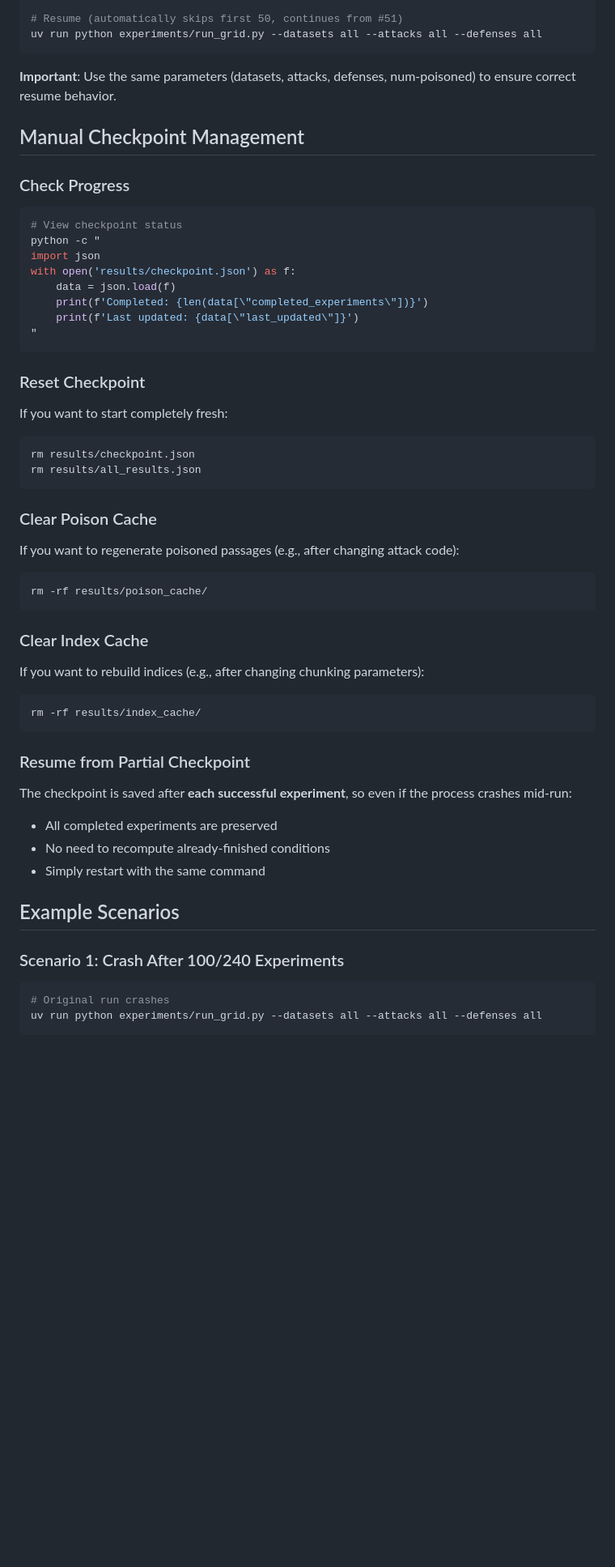
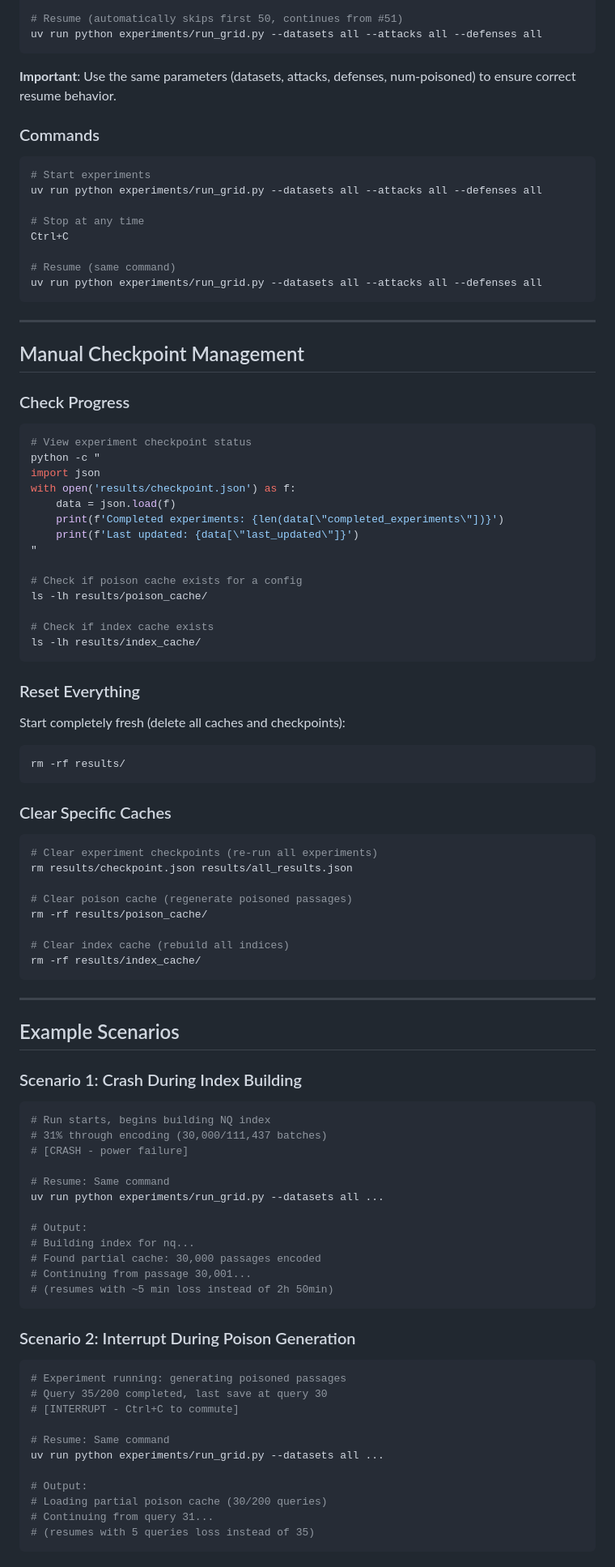
Before and after one commit to pianistprogrammer/rag-multihop-poisoning, a Markdown page: RESUME.md, the part around one of its changes. Shown at 81% size. GitHub-like rendering; blank space fills up the shorter version.

````diff
--- a/RESUME.md
+++ b/RESUME.md
@@ -138,56 +191,97 @@ uv run python experiments/run_grid.py --datasets all --attacks all --defenses al
 
 **Important**: Use the same parameters (datasets, attacks, defenses, num-poisoned) to ensure correct resume behavior.
 
+### Commands
+
+```bash
+# Start experiments
+uv run python experiments/run_grid.py --datasets all --attacks all --defenses all
+
+# Stop at any time
+Ctrl+C
+
+# Resume (same command)
+uv run python experiments/run_grid.py --datasets all --attacks all --defenses all
+```
+
+---
+
 ## Manual Checkpoint Management
 
 ### Check Progress
 
 ```bash
-# View checkpoint status
+# View experiment checkpoint status
 python -c "
 import json
 with open('results/checkpoint.json') as f:
     data = json.load(f)
-    print(f'Completed: {len(data[\"completed_experiments\"])}')
+    print(f'Completed experiments: {len(data[\"completed_experiments\"])}')
     print(f'Last updated: {data[\"last_updated\"]}')
 "
+
+# Check if poison cache exists for a config
+ls -lh results/poison_cache/
+
+# Check if index cache exists
+ls -lh results/index_cache/
 ```
 
-### Reset Checkpoint
+### Reset Everything
 
-If you want to start completely fresh:
+Start completely fresh (delete all caches and checkpoints):
 
 ```bash
-rm results/checkpoint.json
-rm results/all_results.json
+rm -rf results/
 ```
 
-### Clear Poison Cache
-
-If you want to regenerate poisoned passages (e.g., after changing attack code):
+### Clear Specific Caches
 
 ```bash
+# Clear experiment checkpoints (re-run all experiments)
+rm results/checkpoint.json results/all_results.json
+
+# Clear poison cache (regenerate poisoned passages)
 rm -rf results/poison_cache/
-```
 
-### Clear Index Cache
-
-If you want to rebuild indices (e.g., after changing chunking parameters):
-
-```bash
+# Clear index cache (rebuild all indices)
 rm -rf results/index_cache/
 ```
 
-### Resume from Partial Checkpoint
-
-The checkpoint is saved after **each successful experiment**, so even if the process crashes mid-run:
-- All completed experiments are preserved
-- No need to recompute already-finished conditions
-- Simply restart with the same command
+---
 
 ## Example Scenarios
 
-### Scenario 1: Crash After 100/240 Experiments
+### Scenario 1: Crash During Index Building
 
 ```bash
-# Original run crashes
+# Run starts, begins building NQ index
+# 31% through encoding (30,000/111,437 batches)
+# [CRASH - power failure]
+
+# Resume: Same command
+uv run python experiments/run_grid.py --datasets all ...
+
+# Output:
+# Building index for nq...
+# Found partial cache: 30,000 passages encoded
+# Continuing from passage 30,001...
+# (resumes with ~5 min loss instead of 2h 50min)
+```
+
+### Scenario 2: Interrupt During Poison Generation
+
+```bash
+# Experiment running: generating poisoned passages
+# Query 35/200 completed, last save at query 30
+# [INTERRUPT - Ctrl+C to commute]
+
+# Resume: Same command
+uv run python experiments/run_grid.py --datasets all ...
+
+# Output:
+# Loading partial poison cache (30/200 queries)
+# Continuing from query 31...
+# (resumes with 5 queries loss instead of 35)
+```
+
````
Also changed, not shown: other parts of RESUME.md (+244 -109 lines), RESUME_IMPLEMENTATION.md (deleted, +0 -106 lines).
